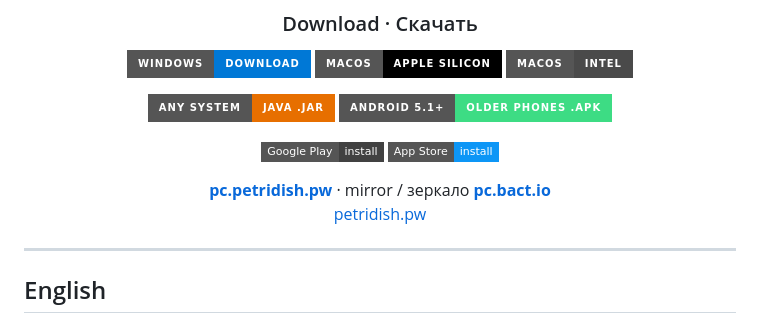
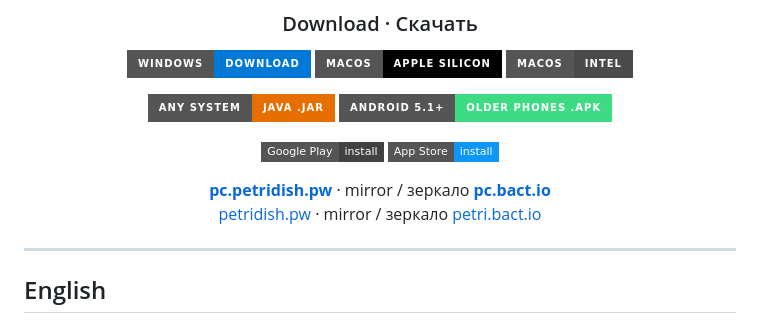
Before and after one commit to petridish-org/PetriDishJavaClient, a Markdown page: README.md, the part around the change. Rendered like a GitHub page; badges without logos.

Commit message:
README: add the petri.bact.io mirror of the game site

```diff
--- a/README.md
+++ b/README.md
@@ -25,7 +25,7 @@
 [![App Store](https://img.shields.io/badge/App%20Store-install-0D96F6?style=flat-square&logo=appstore&logoColor=white)](https://apps.apple.com/app/id1247567081)
 
 **[pc.petridish.pw](https://pc.petridish.pw)** · mirror / зеркало **[pc.bact.io](https://pc.bact.io)**<br>
-[petridish.pw](https://petridish.pw)
+[petridish.pw](https://petridish.pw) · mirror / зеркало [petri.bact.io](https://petri.bact.io)
 
 </div>
 
```
